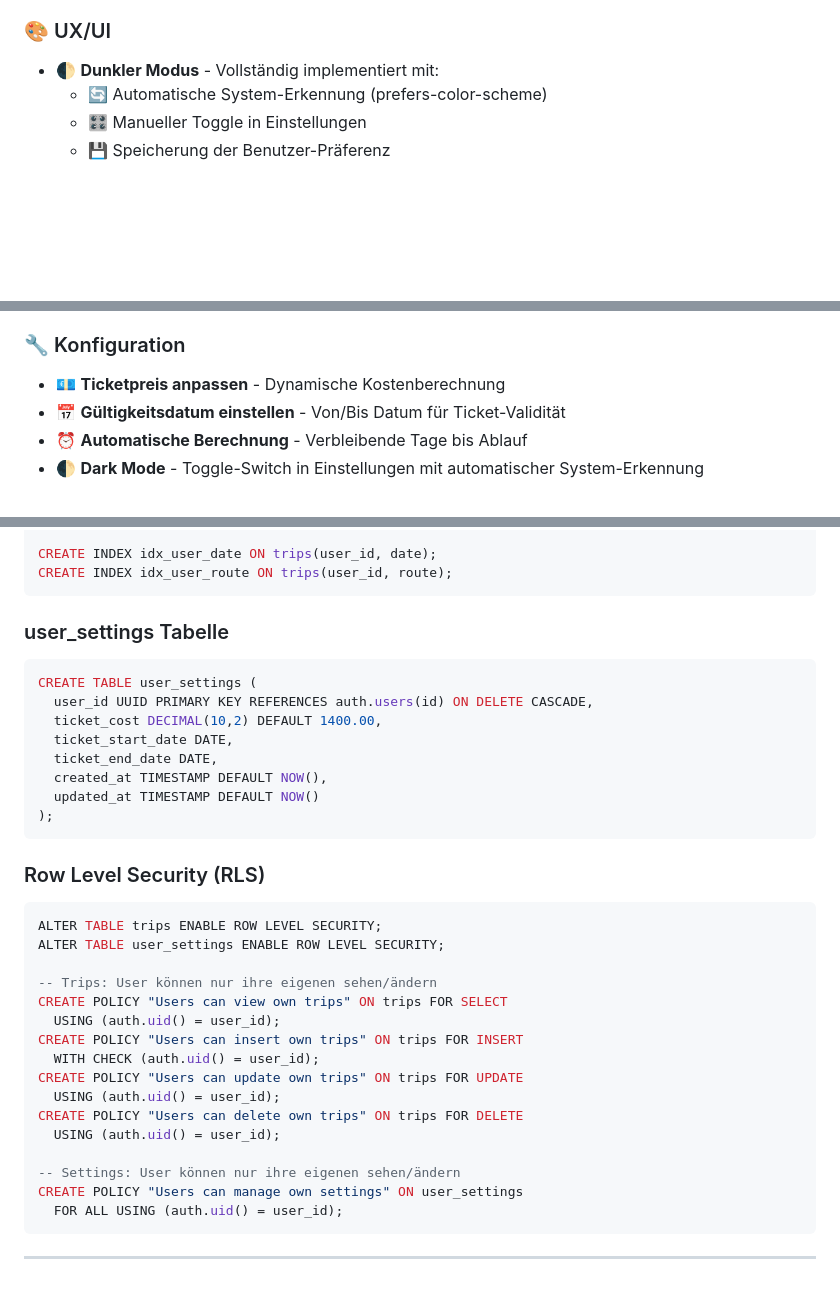
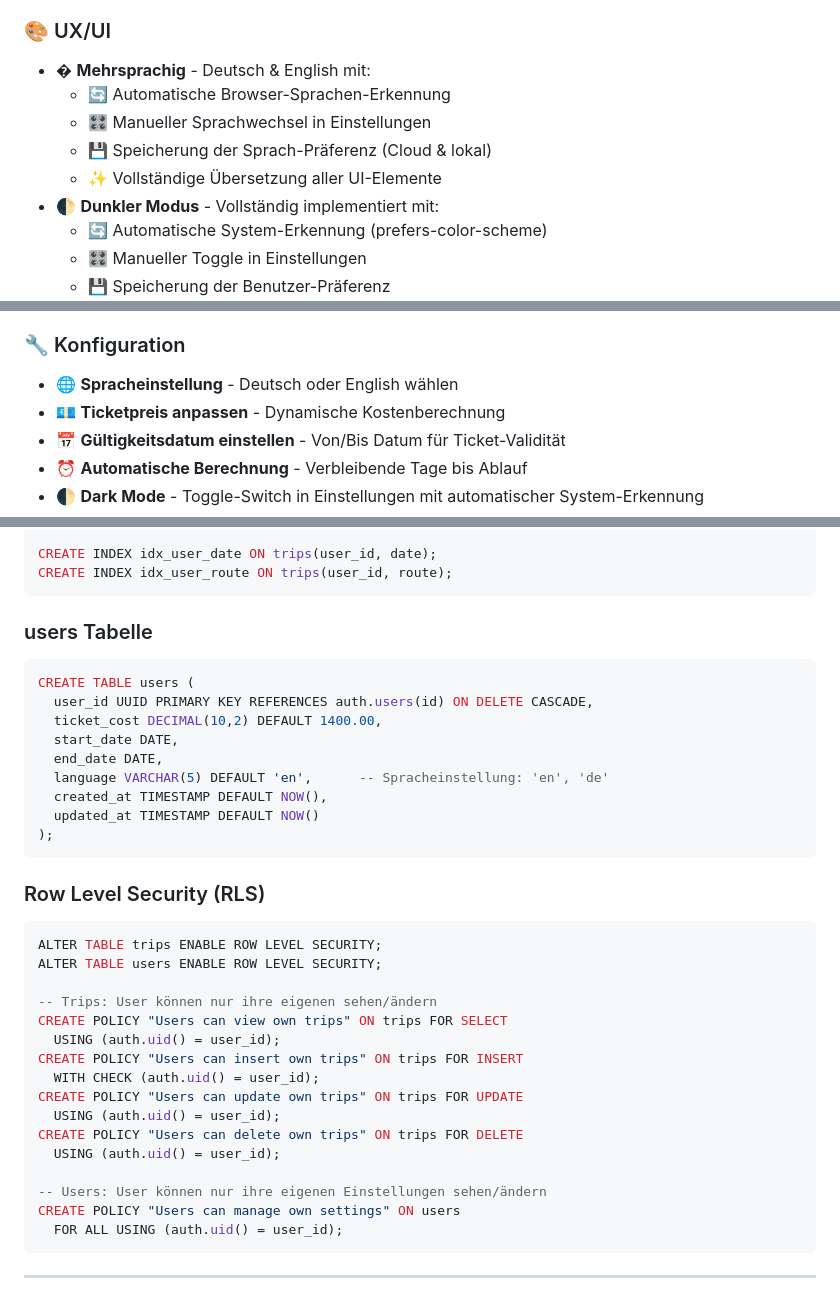
Before and after one commit to jhoelzl/klimaticket-rechner, a Markdown page: README.md, 3 parts joined by grey strips. GitHub-like rendering; blank space fills up the shorter version.

Commit message:
Update README with language column and multilingual features

````diff
--- a/README.md
+++ b/README.md
@@ -25,6 +25,11 @@ Eine vollständige Web-App zum Tracken von Bahnfahrten, Kostenberechnung und int
 - 🔐 **Authentifizierung** - Email-basiertes Login mit Supabase Auth
 
 ### 🎨 UX/UI
+- � **Mehrsprachig** - Deutsch & English mit:
+  - 🔄 Automatische Browser-Sprachen-Erkennung
+  - 🎛️ Manueller Sprachwechsel in Einstellungen
+  - 💾 Speicherung der Sprach-Präferenz (Cloud & lokal)
+  - ✨ Vollständige Übersetzung aller UI-Elemente
 - 🌓 **Dunkler Modus** - Vollständig implementiert mit:
   - 🔄 Automatische System-Erkennung (prefers-color-scheme)
   - 🎛️ Manueller Toggle in Einstellungen
@@ -38,6 +43,7 @@ Eine vollständige Web-App zum Tracken von Bahnfahrten, Kostenberechnung und int
 - 📱 **Responsive Design** - Mobile-first, funktioniert auf allen Geräten
 
 ### 🔧 Konfiguration
+- 🌐 **Spracheinstellung** - Deutsch oder English wählen
 - 💶 **Ticketpreis anpassen** - Dynamische Kostenberechnung
 - 📅 **Gültigkeitsdatum einstellen** - Von/Bis Datum für Ticket-Validität
 - ⏰ **Automatische Berechnung** - Verbleibende Tage bis Ablauf
@@ -91,13 +97,14 @@ CREATE INDEX idx_user_date ON trips(user_id, date);
 CREATE INDEX idx_user_route ON trips(user_id, route);
 ```
 
-### user_settings Tabelle
+### users Tabelle
 ```sql
-CREATE TABLE user_settings (
+CREATE TABLE users (
   user_id UUID PRIMARY KEY REFERENCES auth.users(id) ON DELETE CASCADE,
   ticket_cost DECIMAL(10,2) DEFAULT 1400.00,
-  ticket_start_date DATE,
-  ticket_end_date DATE,
+  start_date DATE,
+  end_date DATE,
+  language VARCHAR(5) DEFAULT 'en',      -- Spracheinstellung: 'en', 'de'
   created_at TIMESTAMP DEFAULT NOW(),
   updated_at TIMESTAMP DEFAULT NOW()
 );
@@ -107,7 +114,7 @@ CREATE TABLE user_settings (
 
 ```sql
 ALTER TABLE trips ENABLE ROW LEVEL SECURITY;
-ALTER TABLE user_settings ENABLE ROW LEVEL SECURITY;
+ALTER TABLE users ENABLE ROW LEVEL SECURITY;
 
 -- Trips: User können nur ihre eigenen sehen/ändern
 CREATE POLICY "Users can view own trips" ON trips FOR SELECT
@@ -119,8 +126,8 @@ CREATE POLICY "Users can update own trips" ON trips FOR UPDATE
 CREATE POLICY "Users can delete own trips" ON trips FOR DELETE
   USING (auth.uid() = user_id);
 
--- Settings: User können nur ihre eigenen sehen/ändern
-CREATE POLICY "Users can manage own settings" ON user_settings
+-- Users: User können nur ihre eigenen Einstellungen sehen/ändern
+CREATE POLICY "Users can manage own settings" ON users
   FOR ALL USING (auth.uid() = user_id);
 ```
 
````
